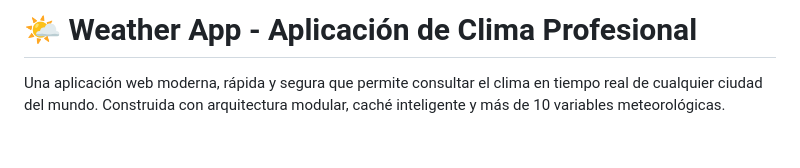
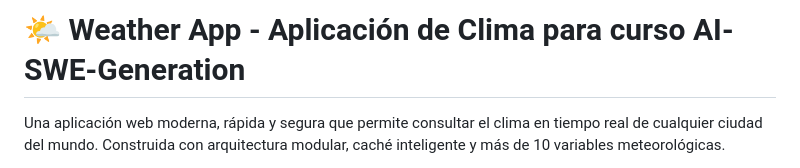
Before and after one commit to EmmanuelRoss/ai-swe-weather-app-eross, a Markdown page: README.md, the part around the change. GitHub-like rendering; blank space fills up the shorter version.

Commit message:
Update project title for AI-SWE-Generation course

```diff
--- a/README.md
+++ b/README.md
@@ -1,4 +1,4 @@
-# 🌤️ Weather App - Aplicación de Clima Profesional
+# 🌤️ Weather App - Aplicación de Clima para curso AI-SWE-Generation
 
 Una aplicación web moderna, rápida y segura que permite consultar el clima en tiempo real de cualquier ciudad del mundo. Construida con arquitectura modular, caché inteligente y más de 10 variables meteorológicas.
 
```
